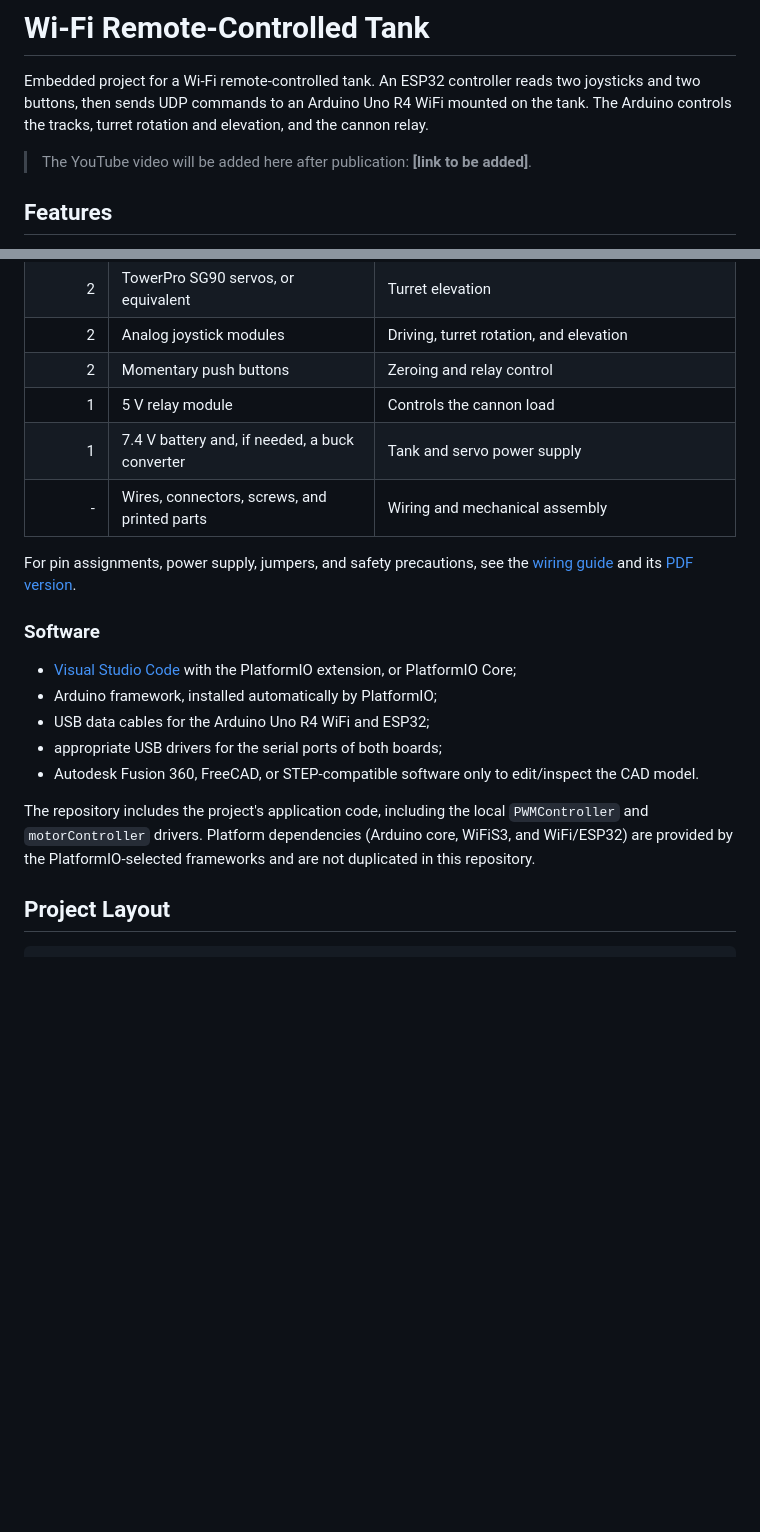
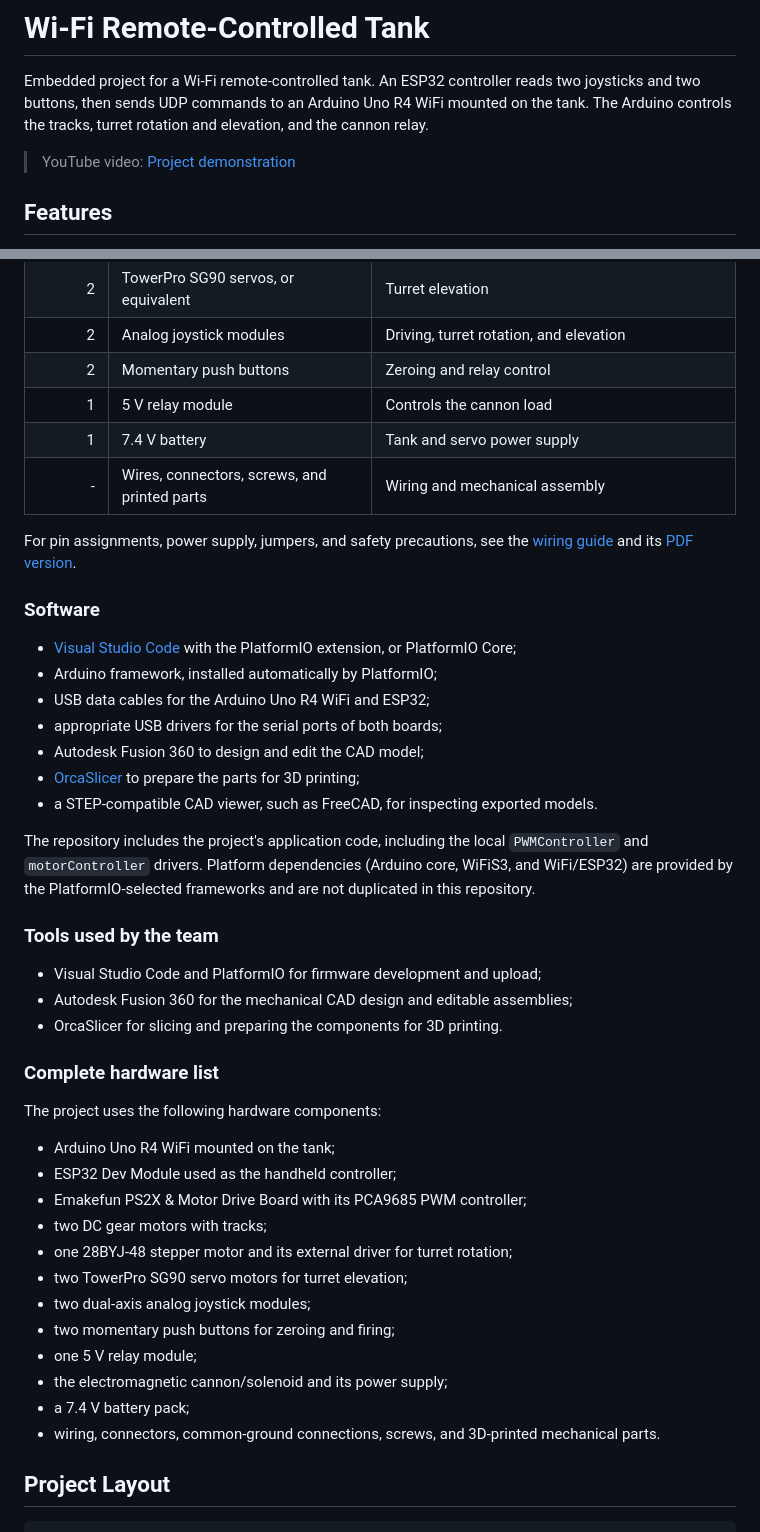
Before and after one commit to cbella61/Embedded_Project_Tank_2025_2026, a Markdown page: README.md, 2 parts joined by grey strips. Drawn GitHub-style; blank space fills up the shorter version.

Commit message:
youtube link

```diff
--- a/README.md
+++ b/README.md
@@ -2,7 +2,7 @@
 
 Embedded project for a Wi-Fi remote-controlled tank. An ESP32 controller reads two joysticks and two buttons, then sends UDP commands to an Arduino Uno R4 WiFi mounted on the tank. The Arduino controls the tracks, turret rotation and elevation, and the cannon relay.
 
-> The YouTube video will be added here after publication: **[link to be added]**.
+> YouTube video: [Project demonstration](https://youtu.be/Sw5uwZuhA9w)
 
 ## Features
 
@@ -30,7 +30,7 @@ Embedded project for a Wi-Fi remote-controlled tank. An ESP32 controller reads t
 | 2 | Analog joystick modules | Driving, turret rotation, and elevation |
 | 2 | Momentary push buttons | Zeroing and relay control |
 | 1 | 5 V relay module | Controls the cannon load |
-| 1 | 7.4 V battery and, if needed, a buck converter | Tank and servo power supply |
+| 1 | 7.4 V battery | Tank and servo power supply |
 | - | Wires, connectors, screws, and printed parts | Wiring and mechanical assembly |
 
 For pin assignments, power supply, jumpers, and safety precautions, see the [wiring guide](docs/tank_shield_wiring_guide.md) and its [PDF version](docs/tank_shield_wiring_guide.pdf).
@@ -41,9 +41,34 @@ For pin assignments, power supply, jumpers, and safety precautions, see the [wir
 - Arduino framework, installed automatically by PlatformIO;
 - USB data cables for the Arduino Uno R4 WiFi and ESP32;
 - appropriate USB drivers for the serial ports of both boards;
-- Autodesk Fusion 360, FreeCAD, or STEP-compatible software only to edit/inspect the CAD model.
+- Autodesk Fusion 360 to design and edit the CAD model;
+- [OrcaSlicer](https://github.com/SoftFever/OrcaSlicer) to prepare the parts for 3D printing;
+- a STEP-compatible CAD viewer, such as FreeCAD, for inspecting exported models.
 
 The repository includes the project's application code, including the local `PWMController` and `motorController` drivers. Platform dependencies (Arduino core, WiFiS3, and WiFi/ESP32) are provided by the PlatformIO-selected frameworks and are not duplicated in this repository.
+
+### Tools used by the team
+
+- Visual Studio Code and PlatformIO for firmware development and upload;
+- Autodesk Fusion 360 for the mechanical CAD design and editable assemblies;
+- OrcaSlicer for slicing and preparing the components for 3D printing.
+
+### Complete hardware list
+
+The project uses the following hardware components:
+
+- Arduino Uno R4 WiFi mounted on the tank;
+- ESP32 Dev Module used as the handheld controller;
+- Emakefun PS2X & Motor Drive Board with its PCA9685 PWM controller;
+- two DC gear motors with tracks;
+- one 28BYJ-48 stepper motor and its external driver for turret rotation;
+- two TowerPro SG90 servo motors for turret elevation;
+- two dual-axis analog joystick modules;
+- two momentary push buttons for zeroing and firing;
+- one 5 V relay module;
+- the electromagnetic cannon/solenoid and its power supply;
+- a 7.4 V battery pack;
+- wiring, connectors, common-ground connections, screws, and 3D-printed mechanical parts.
 
 ## Project Layout
 
```
Also changed, not shown: other parts of README.md (+18 -6 lines).
